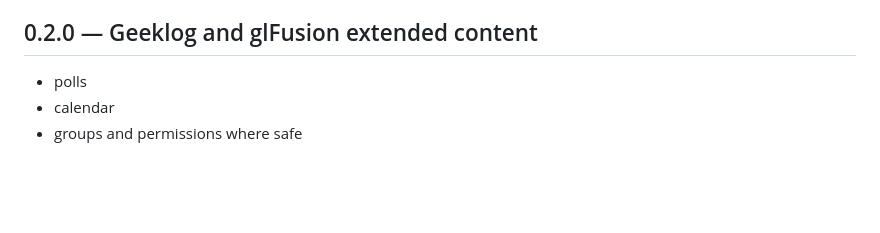
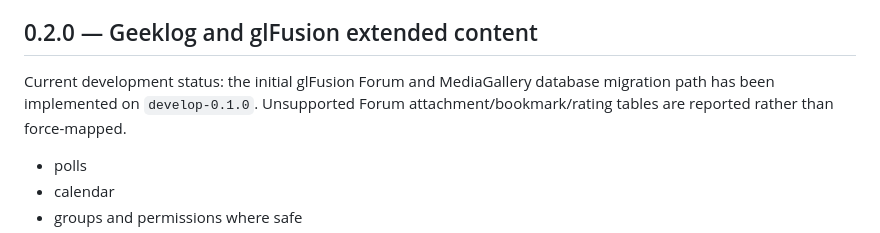
Before and after one commit to Geeklog-Plugins/migrator, a Markdown page: ROADMAP.md, the part around the change. Drawn GitHub-style; blank space fills up the shorter version.

Commit message:
Update roadmap with glFusion migration progress

```diff
--- a/ROADMAP.md
+++ b/ROADMAP.md
@@ -383,6 +383,8 @@ Initial content support:
 
 ## 0.2.0 — Geeklog and glFusion extended content
 
+Current development status: the initial glFusion Forum and MediaGallery database migration path has been implemented on `develop-0.1.0`. Unsupported Forum attachment/bookmark/rating tables are reported rather than force-mapped.
+
 - polls
 - calendar
 - groups and permissions where safe
```
